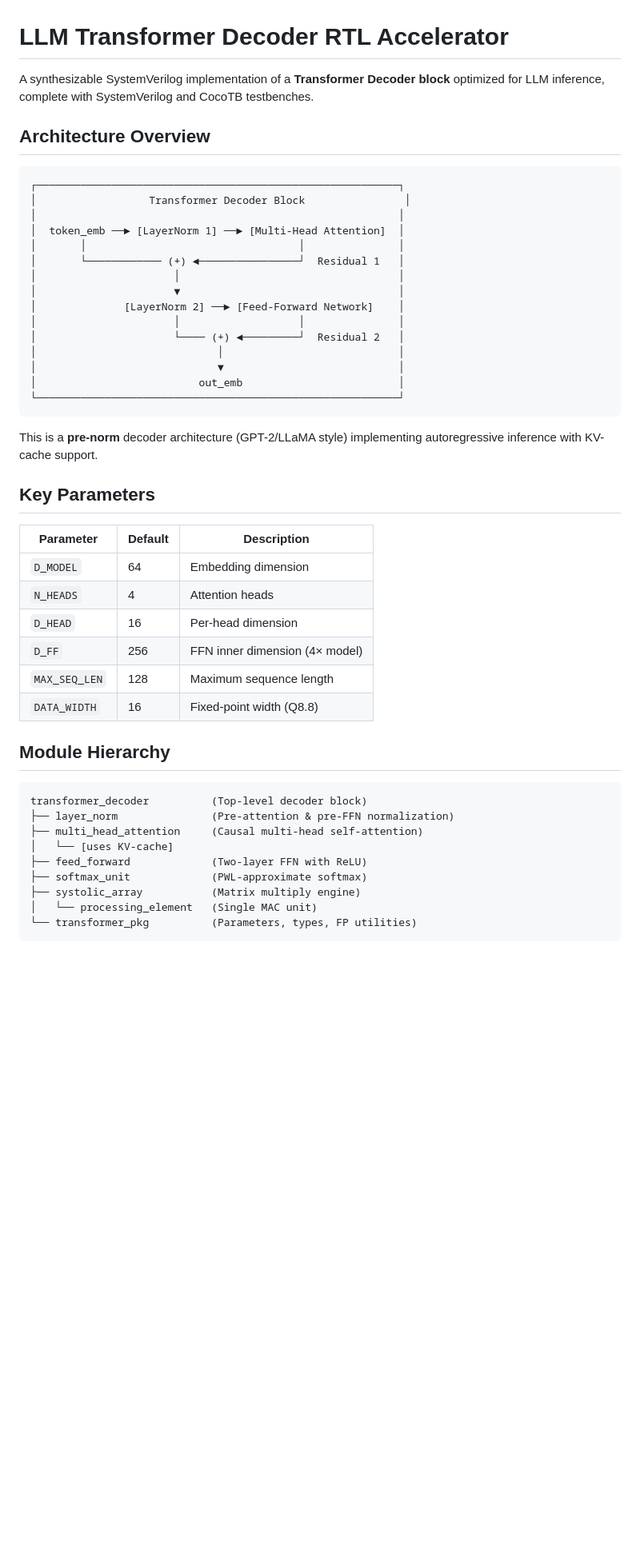
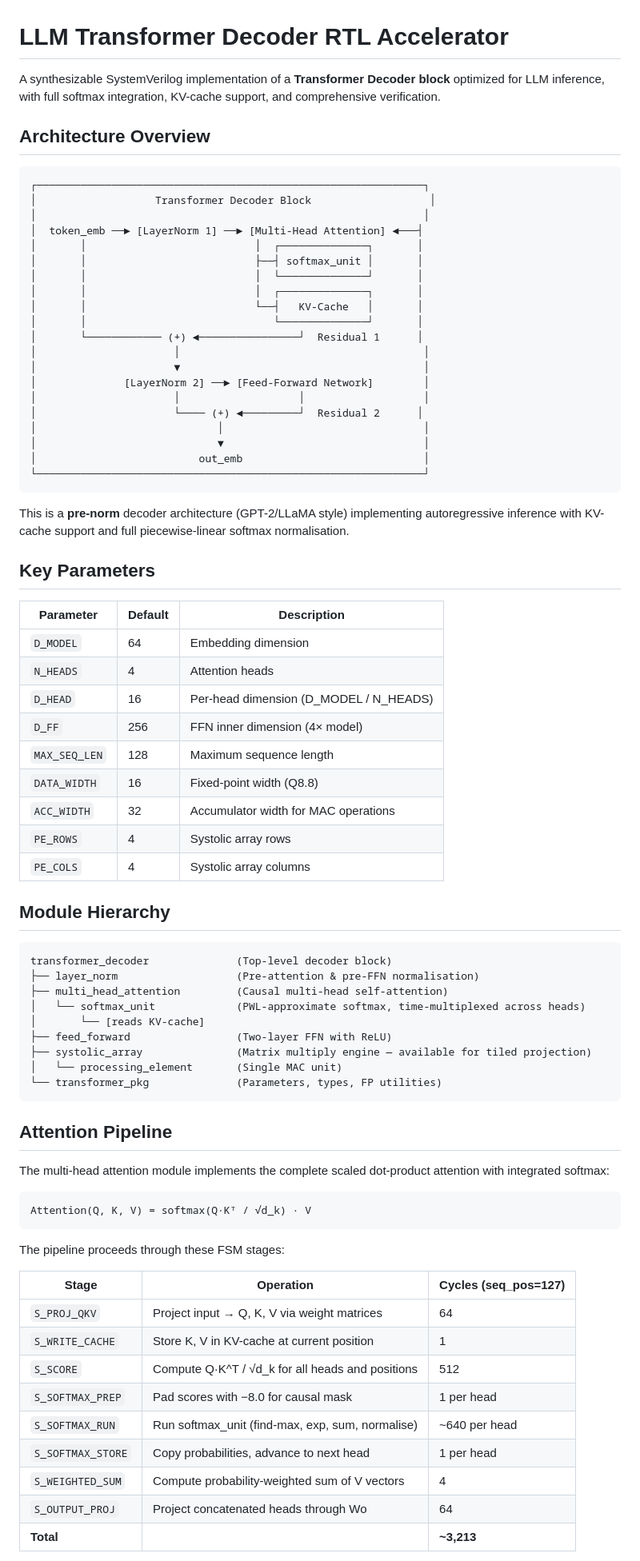
Before and after one commit to BrendanJamesLynskey/LLM_Transformer_Decoder_RTL, a Markdown page: README.md, the part around one of its changes. Shown at 80% size. Rendered like a GitHub page; blank space fills up the shorter version.

````diff
--- a/README.md
+++ b/README.md
@@ -1,28 +1,33 @@
 # LLM Transformer Decoder RTL Accelerator
 
-A synthesizable SystemVerilog implementation of a **Transformer Decoder block** optimized for LLM inference, complete with SystemVerilog and CocoTB testbenches.
+A synthesizable SystemVerilog implementation of a **Transformer Decoder block** optimized for LLM inference, with full softmax integration, KV-cache support, and comprehensive verification.
 
 ## Architecture Overview
 
 ```
-┌──────────────────────────────────────────────────────────┐
-│                  Transformer Decoder Block                │
-│                                                          │
-│  token_emb ──► [LayerNorm 1] ──► [Multi-Head Attention]  │
-│       │                                  │               │
-│       └──────────── (+) ◄────────────────┘  Residual 1   │
-│                      │                                   │
-│                      ▼                                   │
-│              [LayerNorm 2] ──► [Feed-Forward Network]    │
-│                      │                   │               │
-│                      └──── (+) ◄─────────┘  Residual 2   │
-│                             │                            │
-│                             ▼                            │
-│                          out_emb                         │
-└──────────────────────────────────────────────────────────┘
+┌──────────────────────────────────────────────────────────────┐
+│                   Transformer Decoder Block                   │
+│                                                              │
+│  token_emb ──► [LayerNorm 1] ──► [Multi-Head Attention] ◄───┤
+│       │                           │  ┌──────────────┐       │
+│       │                           ├──┤ softmax_unit │       │
+│       │                           │  └──────────────┘       │
+│       │                           │  ┌──────────────┐       │
+│       │                           └──┤   KV-Cache   │       │
+│       │                              └──────────────┘       │
+│       └──────────── (+) ◄────────────────┘  Residual 1      │
+│                      │                                       │
+│                      ▼                                       │
+│              [LayerNorm 2] ──► [Feed-Forward Network]        │
+│                      │                   │                   │
+│                      └──── (+) ◄─────────┘  Residual 2      │
+│                             │                                │
+│                             ▼                                │
+│                          out_emb                             │
+└──────────────────────────────────────────────────────────────┘
 ```
 
-This is a **pre-norm** decoder architecture (GPT-2/LLaMA style) implementing autoregressive inference with KV-cache support.
+This is a **pre-norm** decoder architecture (GPT-2/LLaMA style) implementing autoregressive inference with KV-cache support and full piecewise-linear softmax normalisation.
 
 ## Key Parameters
 
@@ -30,21 +35,47 @@ This is a **pre-norm** decoder architecture (GPT-2/LLaMA style) implementing aut
 |-----------|---------|-------------|
 | `D_MODEL` | 64 | Embedding dimension |
 | `N_HEADS` | 4 | Attention heads |
-| `D_HEAD` | 16 | Per-head dimension |
+| `D_HEAD` | 16 | Per-head dimension (D_MODEL / N_HEADS) |
 | `D_FF` | 256 | FFN inner dimension (4× model) |
 | `MAX_SEQ_LEN` | 128 | Maximum sequence length |
 | `DATA_WIDTH` | 16 | Fixed-point width (Q8.8) |
+| `ACC_WIDTH` | 32 | Accumulator width for MAC operations |
+| `PE_ROWS` | 4 | Systolic array rows |
+| `PE_COLS` | 4 | Systolic array columns |
 
 ## Module Hierarchy
 
 ```
-transformer_decoder          (Top-level decoder block)
-├── layer_norm               (Pre-attention & pre-FFN normalization)
-├── multi_head_attention     (Causal multi-head self-attention)
-│   └── [uses KV-cache]
-├── feed_forward             (Two-layer FFN with ReLU)
-├── softmax_unit             (PWL-approximate softmax)
-├── systolic_array           (Matrix multiply engine)
-│   └── processing_element   (Single MAC unit)
-└── transformer_pkg          (Parameters, types, FP utilities)
+transformer_decoder              (Top-level decoder block)
+├── layer_norm                   (Pre-attention & pre-FFN normalisation)
+├── multi_head_attention         (Causal multi-head self-attention)
+│   └── softmax_unit             (PWL-approximate softmax, time-multiplexed across heads)
+│       └── [reads KV-cache]
+├── feed_forward                 (Two-layer FFN with ReLU)
+├── systolic_array               (Matrix multiply engine — available for tiled projection)
+│   └── processing_element       (Single MAC unit)
+└── transformer_pkg              (Parameters, types, FP utilities)
 ```
+
+## Attention Pipeline
+
+The multi-head attention module implements the complete scaled dot-product attention with integrated softmax:
+
+```
+Attention(Q, K, V) = softmax(Q·Kᵀ / √d_k) · V
+```
+
+The pipeline proceeds through these FSM stages:
+
+| Stage | Operation | Cycles (seq_pos=127) |
+|-------|-----------|---------------------|
+| `S_PROJ_QKV` | Project input → Q, K, V via weight matrices | 64 |
+| `S_WRITE_CACHE` | Store K, V in KV-cache at current position | 1 |
+| `S_SCORE` | Compute Q·K^T / √d_k for all heads and positions | 512 |
+| `S_SOFTMAX_PREP` | Pad scores with −8.0 for causal mask | 1 per head |
+| `S_SOFTMAX_RUN` | Run softmax_unit (find-max, exp, sum, normalise) | ~640 per head |
+| `S_SOFTMAX_STORE` | Copy probabilities, advance to next head | 1 per head |
+| `S_WEIGHTED_SUM` | Compute probability-weighted sum of V vectors | 4 |
+| `S_OUTPUT_PROJ` | Project concatenated heads through Wo | 64 |
+| **Total** | | **~3,213** |
+
````
Also changed, not shown: other parts of README.md (+78 -20 lines).
